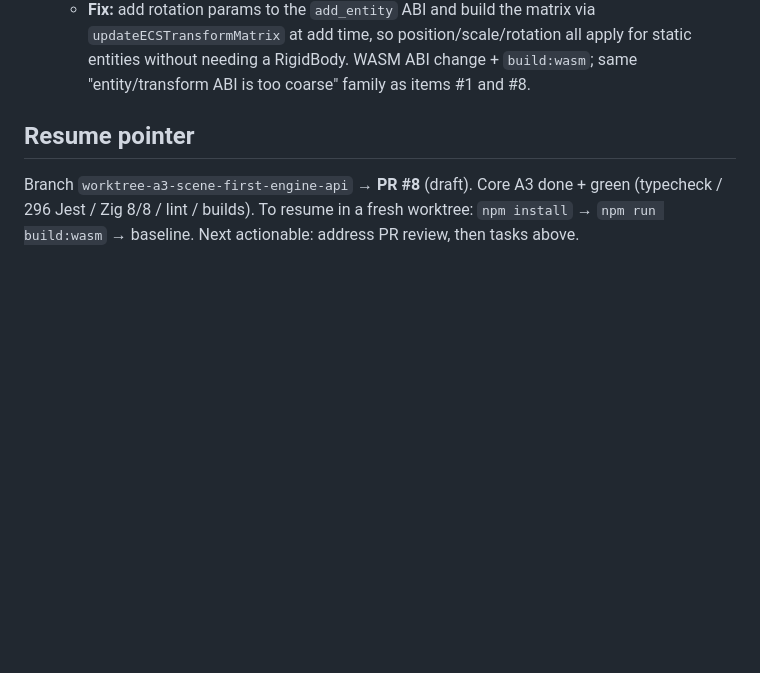
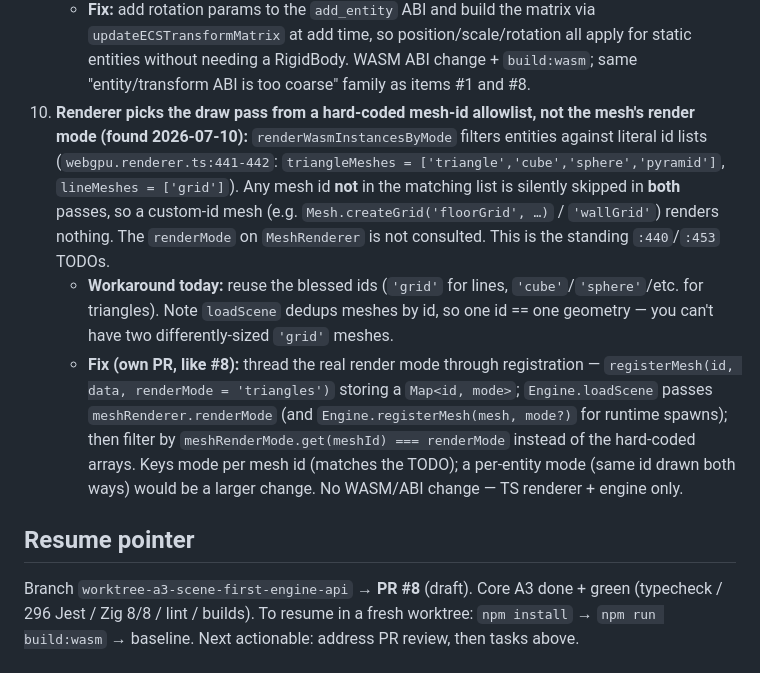
Before and after one commit to quosa/webity, a Markdown page: docs/a3-scene-first-engine-api-plan.md, the part around the change. Rendered like a GitHub page; blank space fills up the shorter version.

Commit message:
docs: note hard-coded mesh-id render-pass allowlist (custom ids don't render)

```diff
--- a/docs/a3-scene-first-engine-api-plan.md
+++ b/docs/a3-scene-first-engine-api-plan.md
@@ -175,6 +175,22 @@ Verified against `main`; the migration did not cause these:
      `updateECSTransformMatrix` at add time, so position/scale/rotation all apply for static
      entities without needing a RigidBody. WASM ABI change + `build:wasm`; same "entity/transform
      ABI is too coarse" family as items #1 and #8.
+10. **Renderer picks the draw pass from a hard-coded mesh-id allowlist, not the mesh's render mode (found 2026-07-10):**
+    `renderWasmInstancesByMode` filters entities against literal id lists
+    (`webgpu.renderer.ts:441-442`: `triangleMeshes = ['triangle','cube','sphere','pyramid']`,
+    `lineMeshes = ['grid']`). Any mesh id **not** in the matching list is silently skipped in
+    **both** passes, so a custom-id mesh (e.g. `Mesh.createGrid('floorGrid', …)` /
+    `'wallGrid'`) renders nothing. The `renderMode` on `MeshRenderer` is not consulted. This is
+    the standing `:440`/`:453` TODOs.
+    - **Workaround today:** reuse the blessed ids (`'grid'` for lines, `'cube'`/`'sphere'`/etc.
+      for triangles). Note `loadScene` dedups meshes by id, so one id == one geometry — you can't
+      have two differently-sized `'grid'` meshes.
+    - **Fix (own PR, like #8):** thread the real render mode through registration —
+      `registerMesh(id, data, renderMode = 'triangles')` storing a `Map<id, mode>`;
+      `Engine.loadScene` passes `meshRenderer.renderMode` (and `Engine.registerMesh(mesh, mode?)`
+      for runtime spawns); then filter by `meshRenderMode.get(meshId) === renderMode` instead of
+      the hard-coded arrays. Keys mode per mesh id (matches the TODO); a per-entity mode (same id
+      drawn both ways) would be a larger change. No WASM/ABI change — TS renderer + engine only.
 
 ## Resume pointer
 Branch `worktree-a3-scene-first-engine-api` → **PR #8** (draft). Core A3 done + green
```
